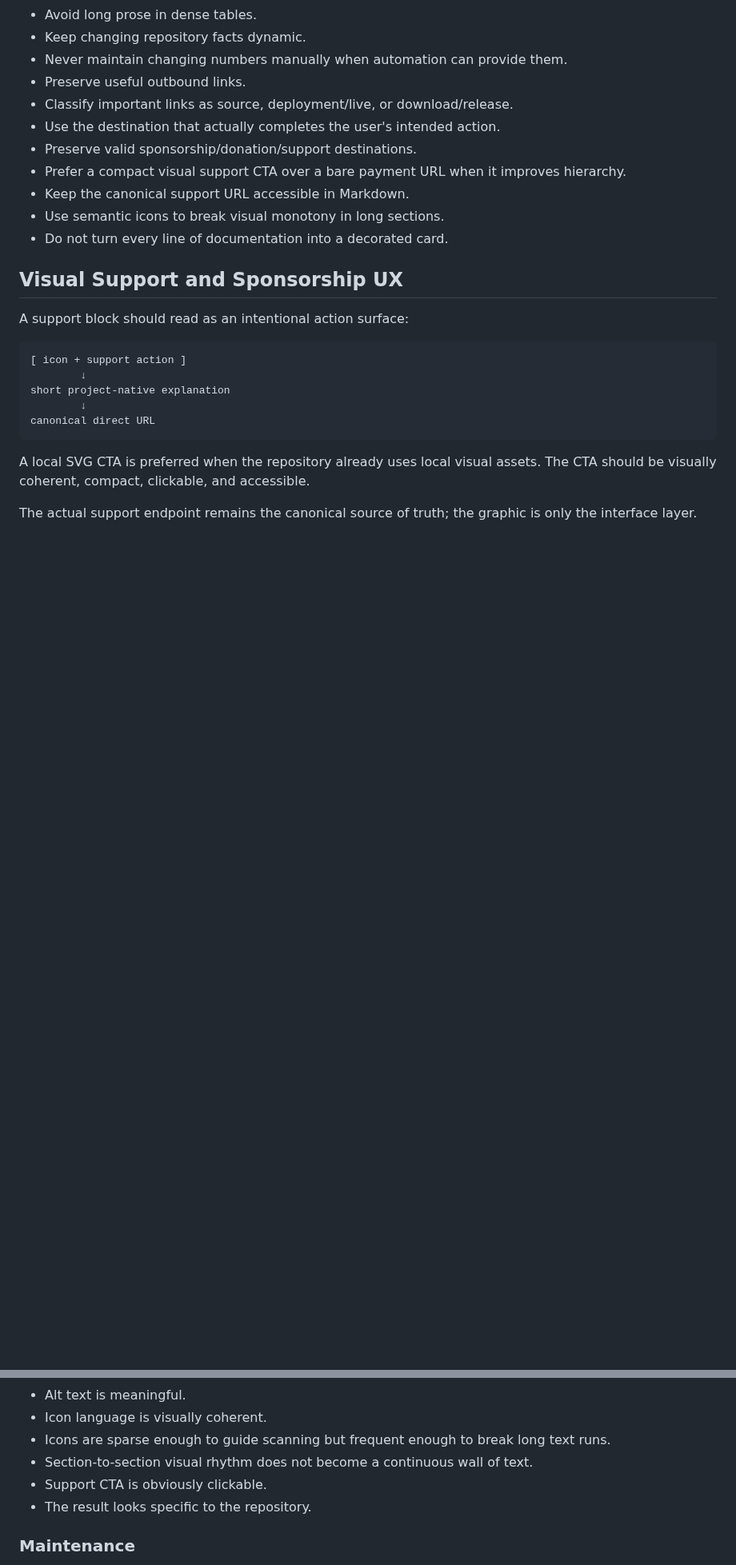
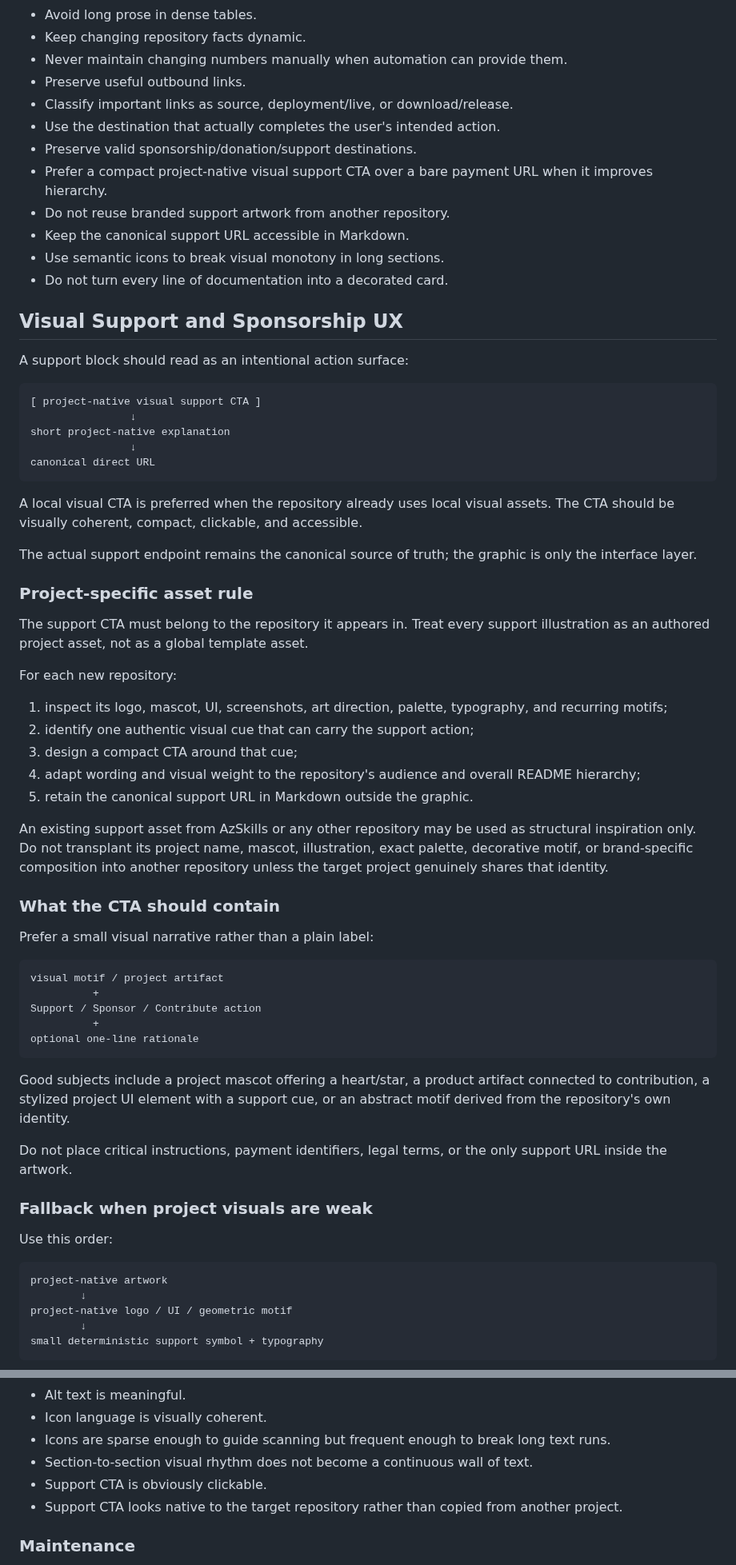
Before and after one commit to CYoJkoY/AzSkills, a Markdown page: readme-craft/SKILL.md, 2 parts joined by grey strips. Shown at 80% size. GitHub-like rendering; blank space fills up the shorter version.

Commit message:
refine readme-craft support CTA to be project-specific

````diff
--- a/readme-craft/SKILL.md
+++ b/readme-craft/SKILL.md
@@ -422,7 +448,8 @@ For coordinated assets, share typography hierarchy, palette roles, radius/stroke
 - Classify important links as source, deployment/live, or download/release.
 - Use the destination that actually completes the user's intended action.
 - Preserve valid sponsorship/donation/support destinations.
-- Prefer a compact visual support CTA over a bare payment URL when it improves hierarchy.
+- Prefer a compact project-native visual support CTA over a bare payment URL when it improves hierarchy.
+- Do not reuse branded support artwork from another repository.
 - Keep the canonical support URL accessible in Markdown.
 - Use semantic icons to break visual monotony in long sections.
 - Do not turn every line of documentation into a decorated card.
@@ -432,13 +459,56 @@ For coordinated assets, share typography hierarchy, palette roles, radius/stroke
 A support block should read as an intentional action surface:
 
 ```text
-[ icon + support action ]
-        ↓
+[ project-native visual support CTA ]
+                ↓
 short project-native explanation
-        ↓
+                ↓
 canonical direct URL
 ```
 
-A local SVG CTA is preferred when the repository already uses local visual assets. The CTA should be visually coherent, compact, clickable, and accessible.
+A local visual CTA is preferred when the repository already uses local visual assets. The CTA should be visually coherent, compact, clickable, and accessible.
 
 The actual support endpoint remains the canonical source of truth; the graphic is only the interface layer.
+
+### Project-specific asset rule
+
+The support CTA must belong to the repository it appears in. Treat every support illustration as an authored project asset, not as a global template asset.
+
+For each new repository:
+
+1. inspect its logo, mascot, UI, screenshots, art direction, palette, typography, and recurring motifs;
+2. identify one authentic visual cue that can carry the support action;
+3. design a compact CTA around that cue;
+4. adapt wording and visual weight to the repository's audience and overall README hierarchy;
+5. retain the canonical support URL in Markdown outside the graphic.
+
+An existing support asset from AzSkills or any other repository may be used as structural inspiration only. Do not transplant its project name, mascot, illustration, exact palette, decorative motif, or brand-specific composition into another repository unless the target project genuinely shares that identity.
+
+### What the CTA should contain
+
+Prefer a small visual narrative rather than a plain label:
+
+```text
+visual motif / project artifact
+          +
+Support / Sponsor / Contribute action
+          +
+optional one-line rationale
+```
+
+Good subjects include a project mascot offering a heart/star, a product artifact connected to contribution, a stylized project UI element with a support cue, or an abstract motif derived from the repository's own identity.
+
+Do not place critical instructions, payment identifiers, legal terms, or the only support URL inside the artwork.
+
+### Fallback when project visuals are weak
+
+Use this order:
+
+```text
+project-native artwork
+        ↓
+project-native logo / UI / geometric motif
+        ↓
+small deterministic support symbol + typography
+```
+
@@ -518,7 +601,7 @@ Before delivery, verify at realistic GitHub widths.
 - Icons are sparse enough to guide scanning but frequent enough to break long text runs.
 - Section-to-section visual rhythm does not become a continuous wall of text.
 - Support CTA is obviously clickable.
-- The result looks specific to the repository.
+- Support CTA looks native to the target repository rather than copied from another project.
 
 ### Maintenance
 
````
Also changed, not shown: other parts of readme-craft/SKILL.md (+45 -6 lines).
